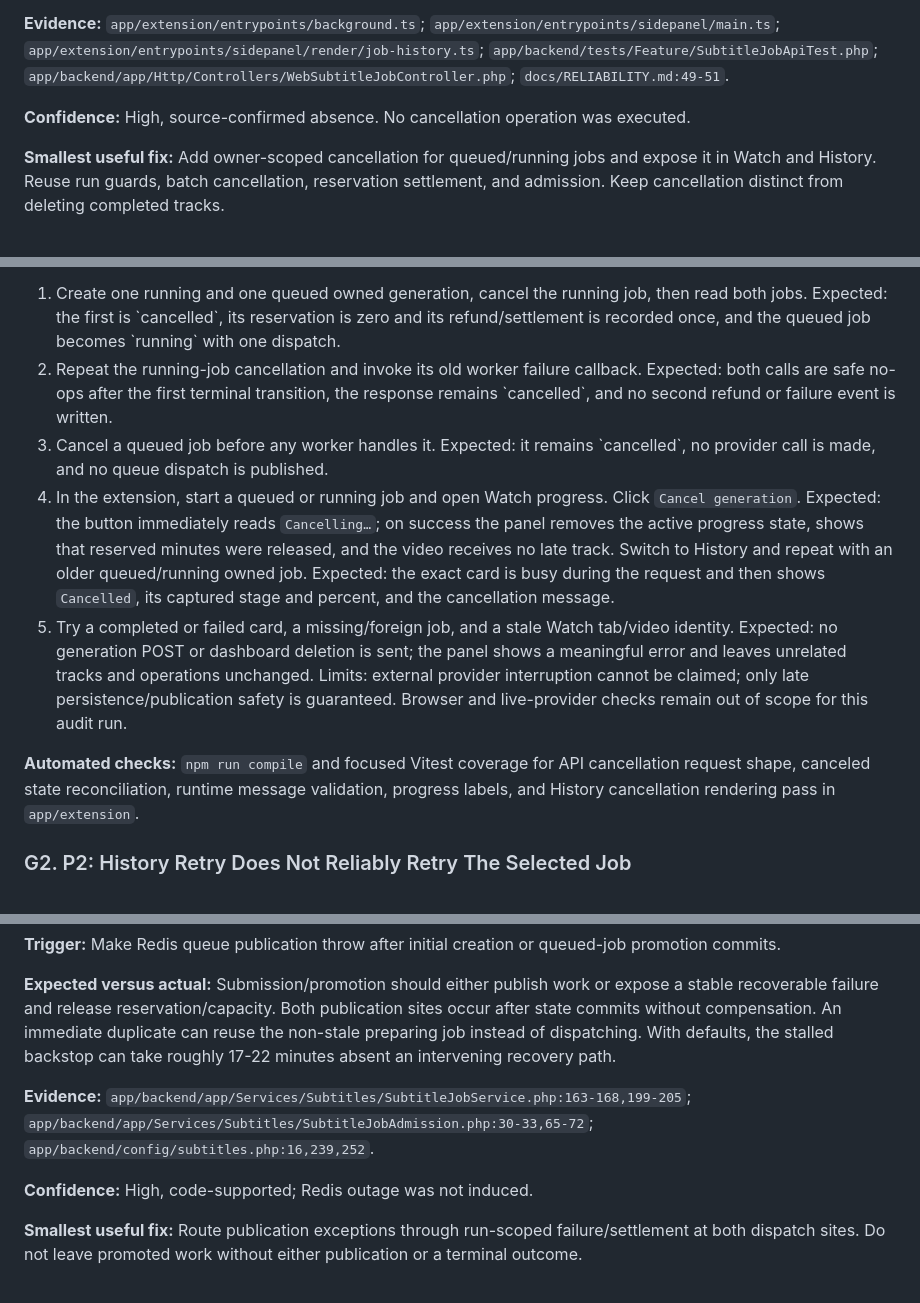
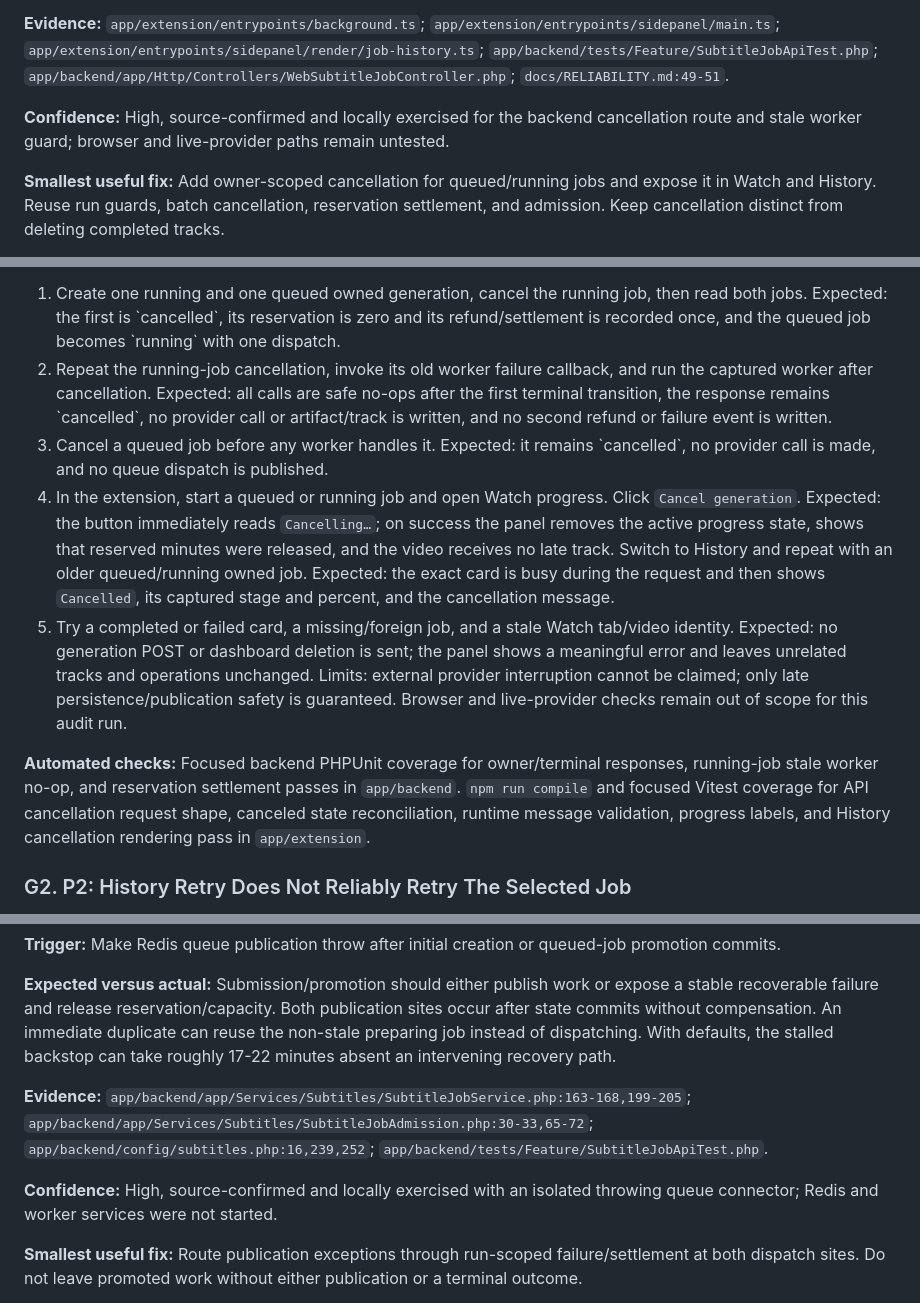
Before and after one commit to waspflannel/transcribed-subtitle-chrome-extension, a Markdown page: docs/ux-audit-smoothening-2026-09-06.md, 3 parts joined by grey strips. Drawn GitHub-style.

Commit message:
Refresh smoothening audit evidence

```diff
--- a/docs/ux-audit-smoothening-2026-09-06.md
+++ b/docs/ux-audit-smoothening-2026-09-06.md
@@ -75,7 +75,7 @@ These findings are established by source inspection, not browser reproduction.
 
 **Evidence:** `app/extension/entrypoints/background.ts`; `app/extension/entrypoints/sidepanel/main.ts`; `app/extension/entrypoints/sidepanel/render/job-history.ts`; `app/backend/tests/Feature/SubtitleJobApiTest.php`; `app/backend/app/Http/Controllers/WebSubtitleJobController.php`; `docs/RELIABILITY.md:49-51`.
 
-**Confidence:** High, source-confirmed absence. No cancellation operation was executed.
+**Confidence:** High, source-confirmed and locally exercised for the backend cancellation route and stale worker guard; browser and live-provider paths remain untested.
 
 **Smallest useful fix:** Add owner-scoped cancellation for queued/running jobs and expose it in Watch and History. Reuse run guards, batch cancellation, reservation settlement, and admission. Keep cancellation distinct from deleting completed tracks.
 
@@ -96,12 +96,12 @@ These findings are established by source inspection, not browser reproduction.
 
 **How To Test:**
 1. Create one running and one queued owned generation, cancel the running job, then read both jobs. Expected: the first is \`cancelled\`, its reservation is zero and its refund/settlement is recorded once, and the queued job becomes \`running\` with one dispatch.
-2. Repeat the running-job cancellation and invoke its old worker failure callback. Expected: both calls are safe no-ops after the first terminal transition, the response remains \`cancelled\`, and no second refund or failure event is written.
+2. Repeat the running-job cancellation, invoke its old worker failure callback, and run the captured worker after cancellation. Expected: all calls are safe no-ops after the first terminal transition, the response remains \`cancelled\`, no provider call or artifact/track is written, and no second refund or failure event is written.
 3. Cancel a queued job before any worker handles it. Expected: it remains \`cancelled\`, no provider call is made, and no queue dispatch is published.
 4. In the extension, start a queued or running job and open Watch progress. Click `Cancel generation`. Expected: the button immediately reads `Cancelling…`; on success the panel removes the active progress state, shows that reserved minutes were released, and the video receives no late track. Switch to History and repeat with an older queued/running owned job. Expected: the exact card is busy during the request and then shows `Cancelled`, its captured stage and percent, and the cancellation message.
 5. Try a completed or failed card, a missing/foreign job, and a stale Watch tab/video identity. Expected: no generation POST or dashboard deletion is sent; the panel shows a meaningful error and leaves unrelated tracks and operations unchanged. Limits: external provider interruption cannot be claimed; only late persistence/publication safety is guaranteed. Browser and live-provider checks remain out of scope for this audit run.
 
-**Automated checks:** `npm run compile` and focused Vitest coverage for API cancellation request shape, canceled state reconciliation, runtime message validation, progress labels, and History cancellation rendering pass in `app/extension`.
+**Automated checks:** Focused backend PHPUnit coverage for owner/terminal responses, running-job stale worker no-op, and reservation settlement passes in `app/backend`. `npm run compile` and focused Vitest coverage for API cancellation request shape, canceled state reconciliation, runtime message validation, progress labels, and History cancellation rendering pass in `app/extension`.
 
 ### G2. P2: History Retry Does Not Reliably Retry The Selected Job
 
@@ -679,9 +679,9 @@ These paths require the stated conditions to reproduce. They are not confirmed a
 
 **Expected versus actual:** Submission/promotion should either publish work or expose a stable recoverable failure and release reservation/capacity. Both publication sites occur after state commits without compensation. An immediate duplicate can reuse the non-stale preparing job instead of dispatching. With defaults, the stalled backstop can take roughly 17-22 minutes absent an intervening recovery path.
 
-**Evidence:** `app/backend/app/Services/Subtitles/SubtitleJobService.php:163-168,199-205`; `app/backend/app/Services/Subtitles/SubtitleJobAdmission.php:30-33,65-72`; `app/backend/config/subtitles.php:16,239,252`.
+**Evidence:** `app/backend/app/Services/Subtitles/SubtitleJobService.php:163-168,199-205`; `app/backend/app/Services/Subtitles/SubtitleJobAdmission.php:30-33,65-72`; `app/backend/config/subtitles.php:16,239,252`; `app/backend/tests/Feature/SubtitleJobApiTest.php`.
 
-**Confidence:** High, code-supported; Redis outage was not induced.
+**Confidence:** High, source-confirmed and locally exercised with an isolated throwing queue connector; Redis and worker services were not started.
 
 **Smallest useful fix:** Route publication exceptions through run-scoped failure/settlement at both dispatch sites. Do not leave promoted work without either publication or a terminal outcome.
 
```
Also changed, not shown: other parts of docs/ux-audit-smoothening-2026-09-06.md (+1 -1 lines).
